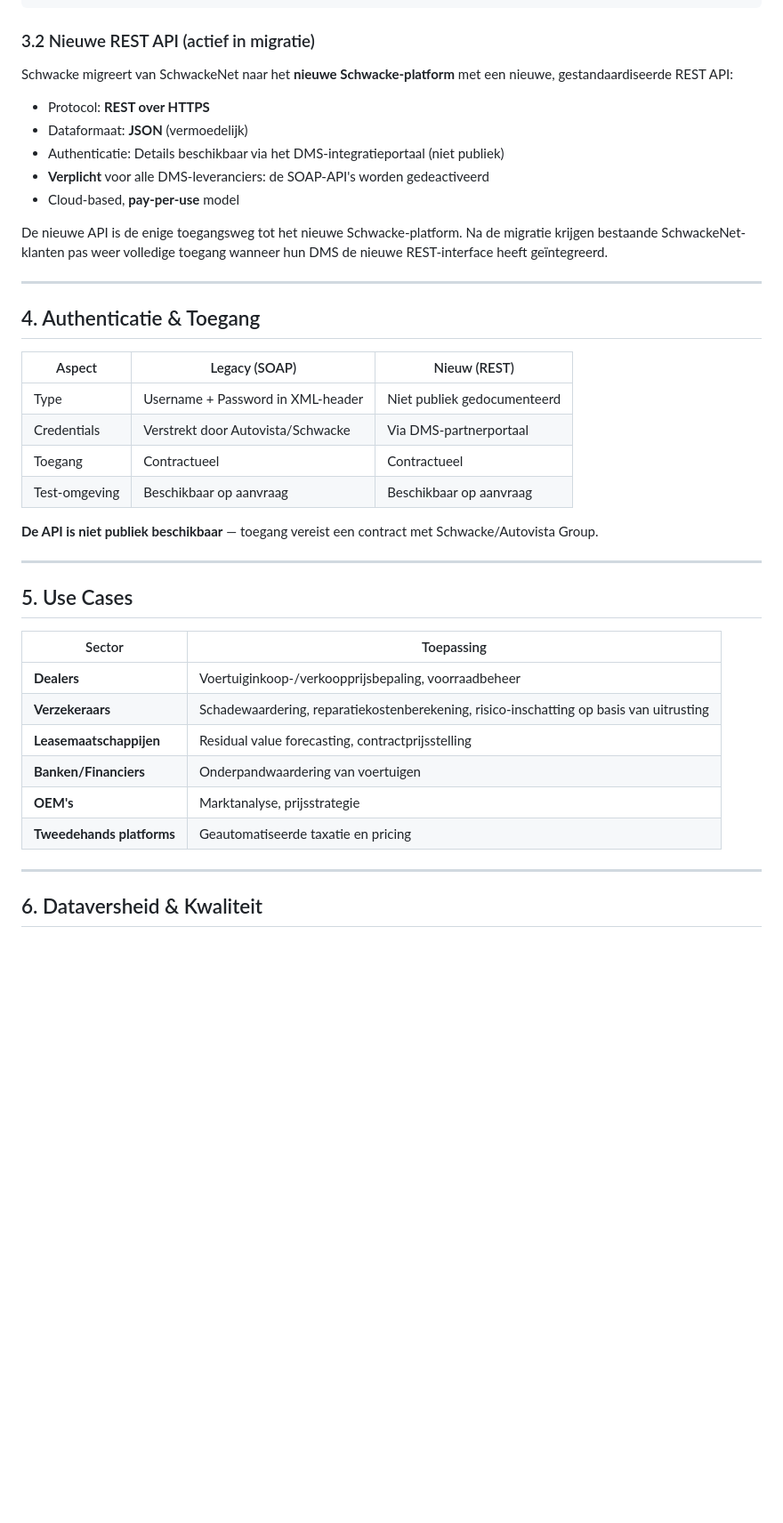
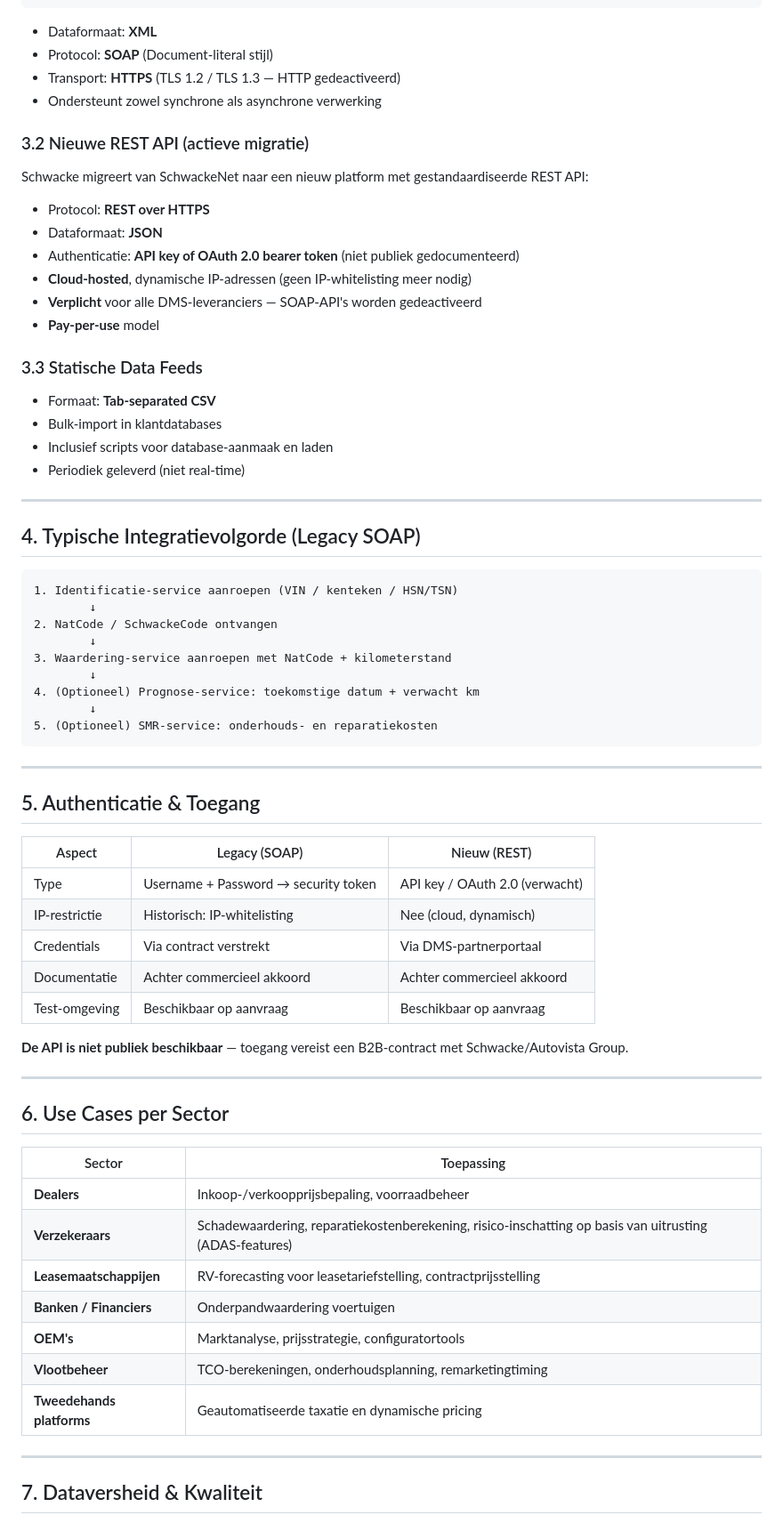
Before and after one commit to bbruijn/Claude, a Markdown page: schwacke-api-investigation.md, the part around one of its changes. Shown at 89% size. GitHub-like rendering; blank space fills up the shorter version.

````diff
--- a/schwacke-api-investigation.md
+++ b/schwacke-api-investigation.md
@@ -101,44 +130,73 @@ WSDL Endpoint: https://webservices.eurotaxglass.com/wsdl/identification-v2.wsdl
 </VehicleList>
 ```
 
-### 3.2 Nieuwe REST API (actief in migratie)
-Schwacke migreert van SchwackeNet naar het **nieuwe Schwacke-platform** met een nieuwe, gestandaardiseerde REST API:
+- Dataformaat: **XML**
+- Protocol: **SOAP** (Document-literal stijl)
+- Transport: **HTTPS** (TLS 1.2 / TLS 1.3 — HTTP gedeactiveerd)
+- Ondersteunt zowel synchrone als asynchrone verwerking
+
+### 3.2 Nieuwe REST API (actieve migratie)
+
+Schwacke migreert van SchwackeNet naar een nieuw platform met gestandaardiseerde REST API:
 
 - Protocol: **REST over HTTPS**
-- Dataformaat: **JSON** (vermoedelijk)
-- Authenticatie: Details beschikbaar via het DMS-integratieportaal (niet publiek)
-- **Verplicht** voor alle DMS-leveranciers: de SOAP-API's worden gedeactiveerd
-- Cloud-based, **pay-per-use** model
+- Dataformaat: **JSON**
+- Authenticatie: **API key of OAuth 2.0 bearer token** (niet publiek gedocumenteerd)
+- **Cloud-hosted**, dynamische IP-adressen (geen IP-whitelisting meer nodig)
+- **Verplicht** voor alle DMS-leveranciers — SOAP-API's worden gedeactiveerd
+- **Pay-per-use** model
 
-De nieuwe API is de enige toegangsweg tot het nieuwe Schwacke-platform. Na de migratie krijgen bestaande SchwackeNet-klanten pas weer volledige toegang wanneer hun DMS de nieuwe REST-interface heeft geïntegreerd.
+### 3.3 Statische Data Feeds
+- Formaat: **Tab-separated CSV**
+- Bulk-import in klantdatabases
+- Inclusief scripts voor database-aanmaak en laden
+- Periodiek geleverd (niet real-time)
 
 ---
 
-## 4. Authenticatie & Toegang
+## 4. Typische Integratievolgorde (Legacy SOAP)
+
+```
+1. Identificatie-service aanroepen (VIN / kenteken / HSN/TSN)
+        ↓
+2. NatCode / SchwackeCode ontvangen
+        ↓
+3. Waardering-service aanroepen met NatCode + kilometerstand
+        ↓
+4. (Optioneel) Prognose-service: toekomstige datum + verwacht km
+        ↓
+5. (Optioneel) SMR-service: onderhouds- en reparatiekosten
+```
+
+---
+
+## 5. Authenticatie & Toegang
 
 | Aspect | Legacy (SOAP) | Nieuw (REST) |
 |---|---|---|
-| Type | Username + Password in XML-header | Niet publiek gedocumenteerd |
-| Credentials | Verstrekt door Autovista/Schwacke | Via DMS-partnerportaal |
-| Toegang | Contractueel | Contractueel |
+| Type | Username + Password → security token | API key / OAuth 2.0 (verwacht) |
+| IP-restrictie | Historisch: IP-whitelisting | Nee (cloud, dynamisch) |
+| Credentials | Via contract verstrekt | Via DMS-partnerportaal |
+| Documentatie | Achter commercieel akkoord | Achter commercieel akkoord |
 | Test-omgeving | Beschikbaar op aanvraag | Beschikbaar op aanvraag |
 
-**De API is niet publiek beschikbaar** — toegang vereist een contract met Schwacke/Autovista Group.
+**De API is niet publiek beschikbaar** — toegang vereist een B2B-contract met Schwacke/Autovista Group.
 
 ---
 
-## 5. Use Cases
+## 6. Use Cases per Sector
 
 | Sector | Toepassing |
 |---|---|
-| **Dealers** | Voertuiginkoop-/verkoopprijsbepaling, voorraadbeheer |
-| **Verzekeraars** | Schadewaardering, reparatiekostenberekening, risico-inschatting op basis van uitrusting |
-| **Leasemaatschappijen** | Residual value forecasting, contractprijsstelling |
-| **Banken/Financiers** | Onderpandwaardering van voertuigen |
-| **OEM's** | Marktanalyse, prijsstrategie |
-| **Tweedehands platforms** | Geautomatiseerde taxatie en pricing |
+| **Dealers** | Inkoop-/verkoopprijsbepaling, voorraadbeheer |
+| **Verzekeraars** | Schadewaardering, reparatiekostenberekening, risico-inschatting op basis van uitrusting (ADAS-features) |
+| **Leasemaatschappijen** | RV-forecasting voor leasetariefstelling, contractprijsstelling |
+| **Banken / Financiers** | Onderpandwaardering voertuigen |
+| **OEM's** | Marktanalyse, prijsstrategie, configuratortools |
+| **Vlootbeheer** | TCO-berekeningen, onderhoudsplanning, remarketingtiming |
+| **Tweedehands platforms** | Geautomatiseerde taxatie en dynamische pricing |
 
 ---
 
-## 6. Dataversheid & Kwaliteit
+## 7. Dataversheid & Kwaliteit
 
````
Also changed, not shown: other parts of schwacke-api-investigation.md (+142 -82 lines).
